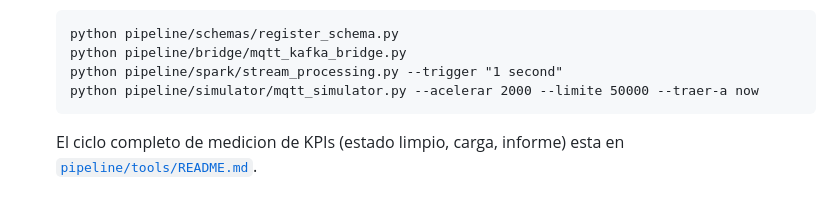
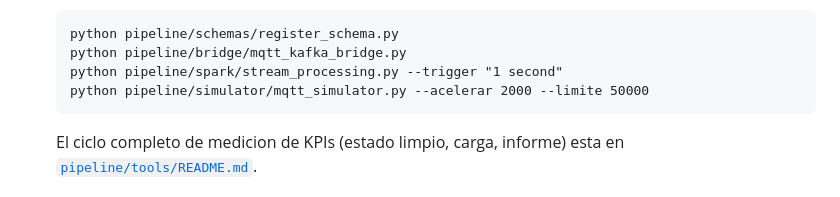
Before and after one commit to paterninausa/uea_tfm, a Markdown page: README.md, the part around the change. GitHub-like rendering.

Commit message:
README: quitar --traer-a now del ejemplo del camino manual
Referencia colgante que la limpieza de 32ce075 (eliminacion de
rebasar()/--traer-a) no alcanzo: el simulador ya no acepta ese flag y la
orden fallaba con "unrecognized arguments".

Co-Authored-By: Claude Sonnet 5 <noreply@anthropic.com>

```diff
--- a/README.md
+++ b/README.md
@@ -129,7 +129,7 @@ directamente de Kaggle (ver `pipeline/data/README.md`).
        python pipeline/schemas/register_schema.py
        python pipeline/bridge/mqtt_kafka_bridge.py
        python pipeline/spark/stream_processing.py --trigger "1 second"
-       python pipeline/simulator/mqtt_simulator.py --acelerar 2000 --limite 50000 --traer-a now
+       python pipeline/simulator/mqtt_simulator.py --acelerar 2000 --limite 50000
 
    El ciclo completo de medicion de KPIs (estado limpio, carga, informe) esta
    en [`pipeline/tools/README.md`](pipeline/tools/README.md).
```
